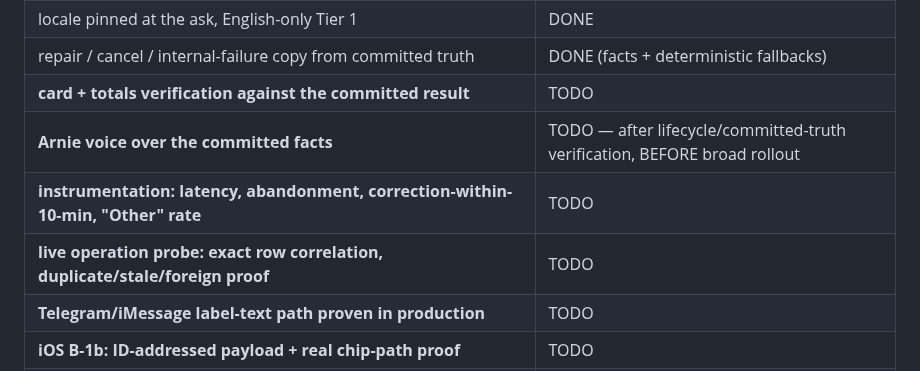
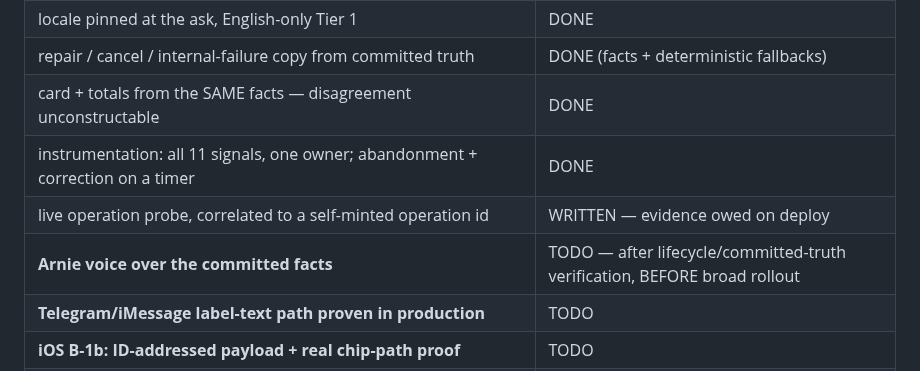
Before and after one commit to dvoskin/arnie, a Markdown page: docs/CANONICAL_MIGRATION_DIRECTIVE.md, the part around the change. Rendered like a GitHub page.

Commit message:
docs: B-1 ledger reflects card, instrumentation and probe
Co-Authored-By: Claude Opus 5 <noreply@anthropic.com>

```diff
--- a/docs/CANONICAL_MIGRATION_DIRECTIVE.md
+++ b/docs/CANONICAL_MIGRATION_DIRECTIVE.md
@@ -482,10 +482,10 @@ slice is done" are different claims and were conflated once already.
 | settlement: one canonical commit, replay on re-delivery | DONE |
 | locale pinned at the ask, English-only Tier 1 | DONE |
 | repair / cancel / internal-failure copy from committed truth | DONE (facts + deterministic fallbacks) |
-| **card + totals verification against the committed result** | TODO |
+| card + totals from the SAME facts — disagreement unconstructable | DONE |
+| instrumentation: all 11 signals, one owner; abandonment + correction on a timer | DONE |
+| live operation probe, correlated to a self-minted operation id | WRITTEN — evidence owed on deploy |
 | **Arnie voice over the committed facts** | TODO — after lifecycle/committed-truth verification, BEFORE broad rollout |
-| **instrumentation: latency, abandonment, correction-within-10-min, "Other" rate** | TODO |
-| **live operation probe: exact row correlation, duplicate/stale/foreign proof** | TODO |
 | **Telegram/iMessage label-text path proven in production** | TODO |
 | **iOS B-1b: ID-addressed payload + real chip-path proof** | TODO |
 | **rollout: allowlist → 1% → 5% → 25% → 100% of eligible turns** | TODO |
```
